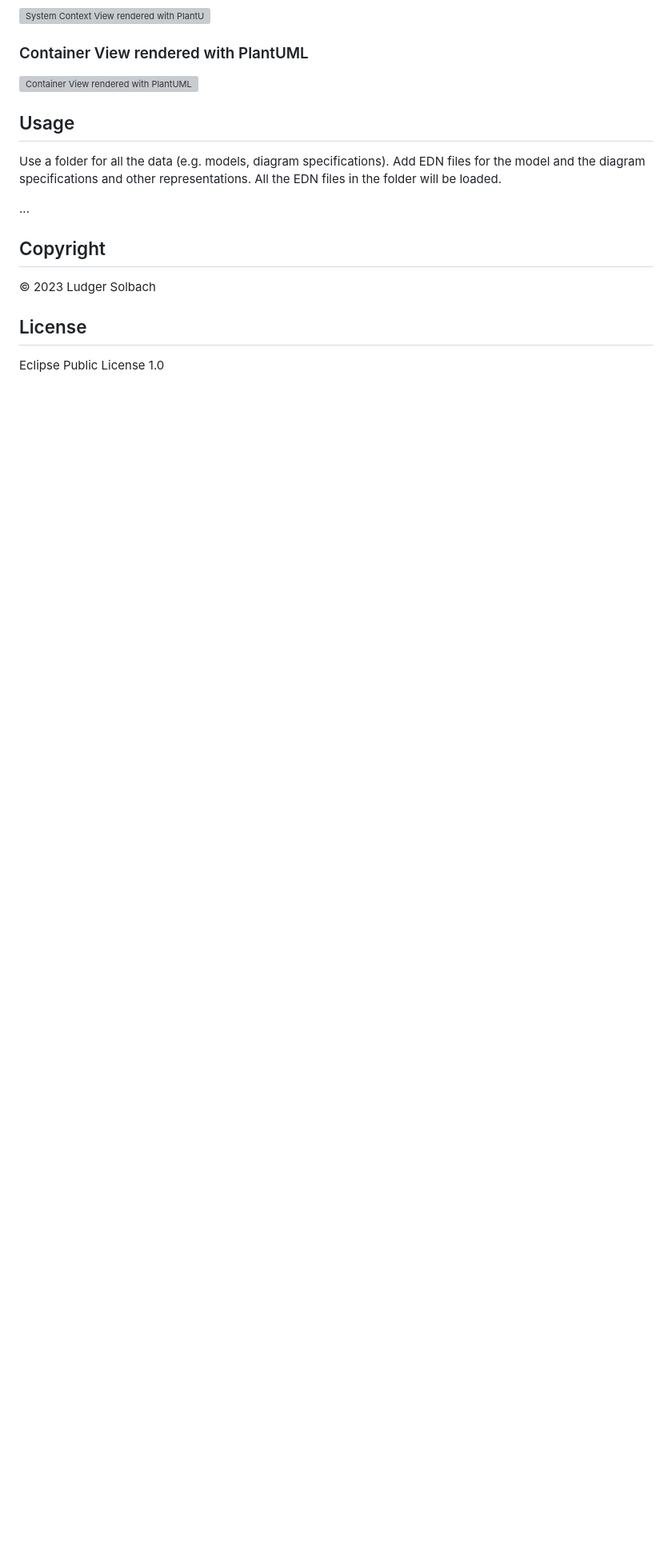
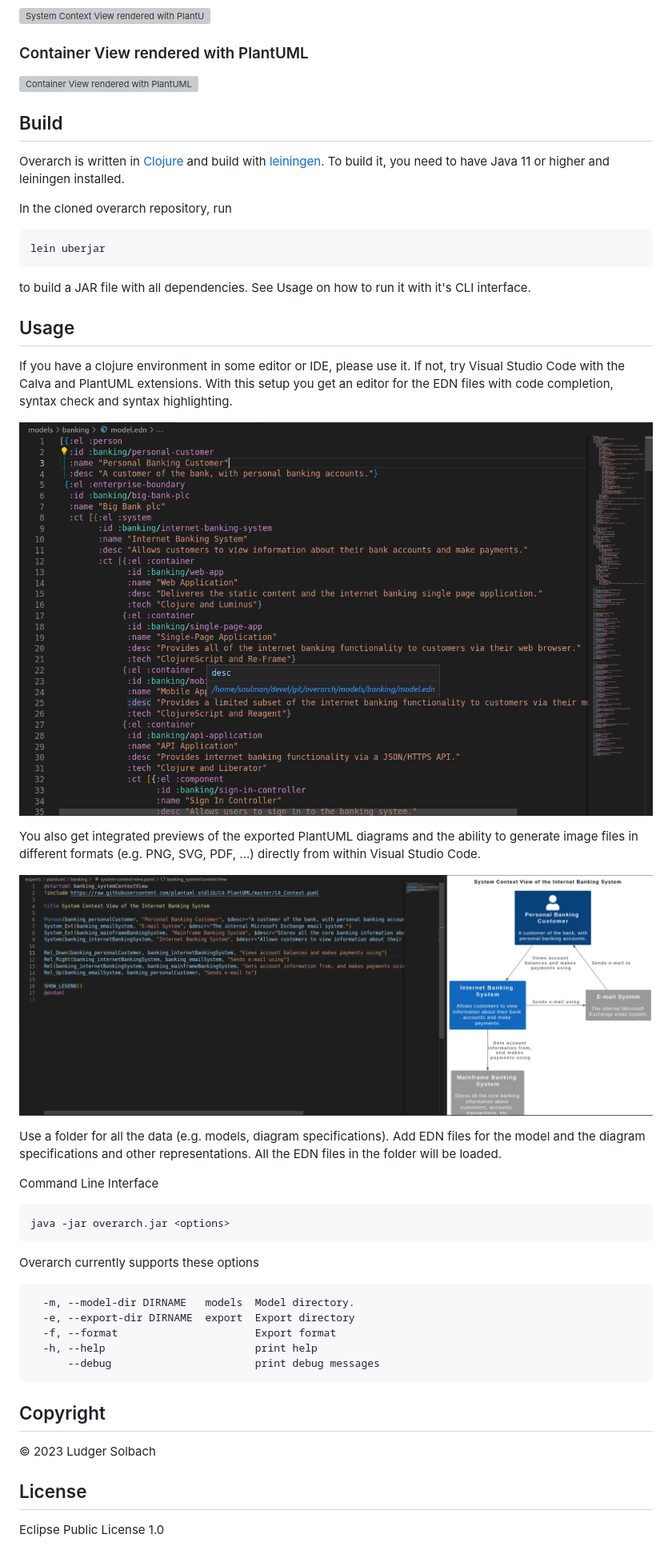
Before and after one commit to soulspace-org/overarch, a Markdown page: README.md, the part around the change. Shown at 80% size. Drawn GitHub-style; pictures changed too: doc/overarch_plantuml_preview.png (added), doc/overarch_vscode_model.png (added); blank space fills up the shorter version; grey boxes are pictures that could not be loaded.

Commit message:
enhanced readme and added screenshots

````diff
--- a/README.md
+++ b/README.md
@@ -218,12 +218,57 @@ SHOW_LEGEND()
 ![Container View rendered with PlantUML](/doc/banking_containerView.svg)
 
 
+Build
+-----
+Overarch is written in [Clojure](https://clojure.org) and build with
+[leiningen](https://leiningen.org/). To build it, you need to have Java 11 or higher
+and leiningen installed.
+
+In the cloned overarch repository, run
+
+```
+lein uberjar
+```
+
+to build a JAR file with all dependencies.
+See Usage on how to run it with it's CLI interface.
+
+
+
 Usage
 -----
+If you have a clojure environment in some editor or IDE, please use it.
+If not, try Visual Studio Code with the Calva and PlantUML extensions.
+With this setup you get an editor for the EDN files with code completion,
+syntax check and syntax highlighting.
+
+![Model editing](/doc/overarch_vscode_model.png)
+
+You also get integrated previews of the
+exported PlantUML diagrams and the ability to generate image files in different
+formats (e.g. PNG, SVG, PDF, ...) directly from within Visual Studio Code.
+
+![PlantUML preview](/doc/overarch_plantuml_preview.png)
+
 Use a folder for all the data (e.g. models, diagram specifications).
-Add EDN files for the model and the diagram specifications and other representations. All the EDN files in the folder will be loaded.
+Add EDN files for the model and the diagram specifications and other representations.
+All the EDN files in the folder will be loaded.
 
-...
+Command Line Interface
+
+```
+java -jar overarch.jar <options>
+```
+
+Overarch currently supports these options
+
+```
+  -m, --model-dir DIRNAME   models  Model directory.
+  -e, --export-dir DIRNAME  export  Export directory
+  -f, --format                      Export format
+  -h, --help                        print help
+      --debug                       print debug messages
+```
 
 
 Copyright
````
Also changed, not shown: doc/overarch_vscode_diagram.png (added).
